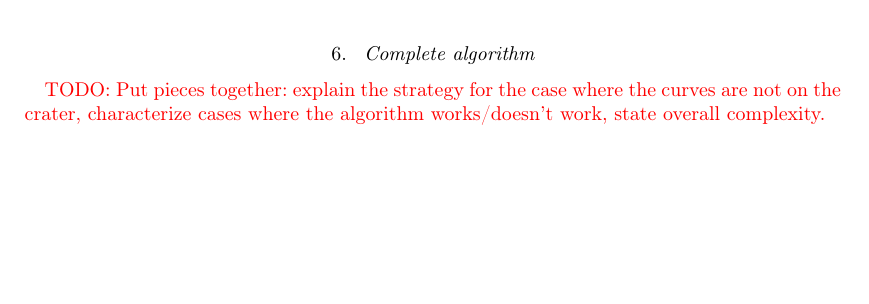
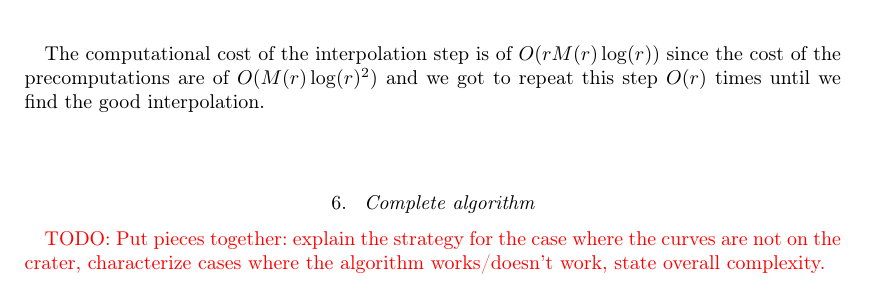
Before and after one commit to Hugounenq-Cyril/Two_curves_on_a_volcano, a LaTeX document (explicit-isogenies.tex): part of page 12 of 14, cut at the place of the change, the shorter picture padded with empty space. Compiled offline with pdfLaTeX; a LaTeX package or settings file that is missing is left out.

Commit message:
review section 5

```diff
--- a/explicit-isogenies.tex
+++ b/explicit-isogenies.tex
@@ -784,6 +786,9 @@ For the first occurrence of algorithm \ref{computingT2ir} at each step we comput
 Since we have to repeat those steps up to $k$ times we got the result.
 \end{proof}
 
+
+The computational cost of the interpolation step is of $O(rM(r)\log(r))$ since the cost of the precomputations are of $O(M(r)\log(r)^2)$ and we got to repeat this step $O(r)$ times until we find the good interpolation.
+
 %%%%%%%%%%%%%%%
 
 \section{Complete algorithm}
```
Also changed, not shown: explicit-isogenies.tex (2 more changed lines).
